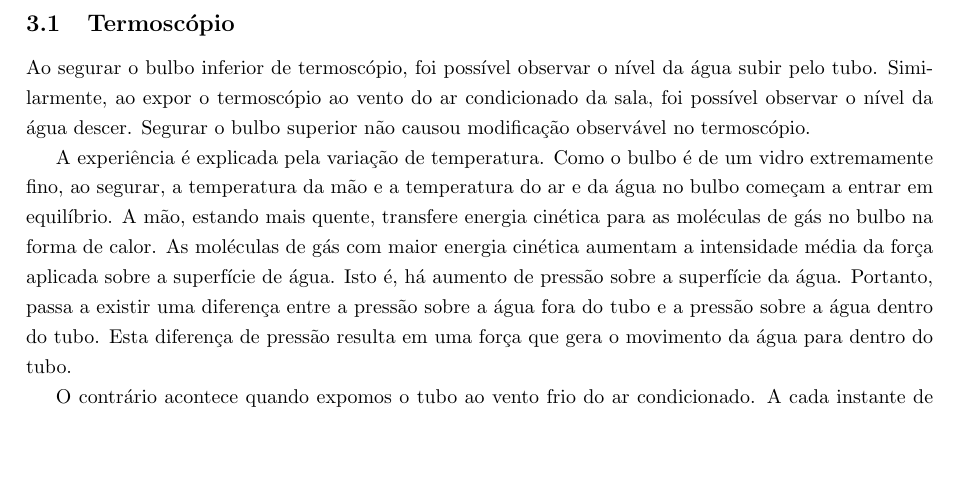
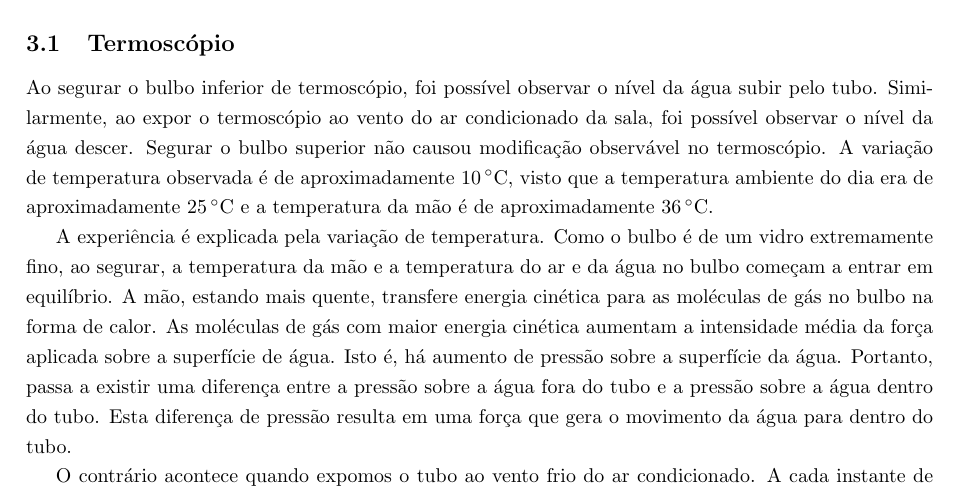
Before and after one commit to MicaelMBaruch/CCMG_02, a LaTeX document (R6/main.tex, which reads R6/rslt.tex): part of page 1 of 3, cut so that both start at the same text, the shorter picture padded with empty space. Compiled offline with pdfLaTeX.

Commit message:
algumas adições

```diff
--- a/R6/rslt.tex
+++ b/R6/rslt.tex
@@ -1,7 +1,7 @@
 \section{Resultados e discussões}
 \subsection{Termoscópio}
 
-Ao segurar o bulbo inferior de termoscópio, foi possível observar o nível da água subir pelo tubo. Similarmente, ao expor o termoscópio ao vento do ar condicionado da sala, foi possível observar o nível da água descer. Segurar o bulbo superior não causou modificação observável no termoscópio.
+Ao segurar o bulbo inferior de termoscópio, foi possível observar o nível da água subir pelo tubo. Similarmente, ao expor o termoscópio ao vento do ar condicionado da sala, foi possível observar o nível da água descer. Segurar o bulbo superior não causou modificação observável no termoscópio. A variação de temperatura observada é de aproximadamente \qty{10}{\celsius}, visto que a temperatura ambiente do dia era de aproximadamente \qty{25}{\celsius} e a temperatura da mão é de aproximadamente \qty{36}{\celsius}.
 
 A experiência é explicada pela variação de temperatura. Como o bulbo é de um vidro extremamente fino, ao segurar, a temperatura da mão e a temperatura do ar e da água no bulbo começam a entrar em equilíbrio. A mão, estando mais quente, transfere energia cinética para as moléculas de gás no bulbo na forma de calor. As moléculas de gás com maior energia cinética aumentam a intensidade média da força aplicada sobre a superfície de água. Isto é, há aumento de pressão sobre a superfície da água. Portanto, passa a existir uma diferença entre a pressão sobre a água fora do tubo e a pressão sobre a água dentro do tubo. Esta diferença de pressão resulta em uma força que gera o movimento da água para dentro do tubo.
 
```
Also changed, not shown: R6/rslt.tex (2 more changed lines).
